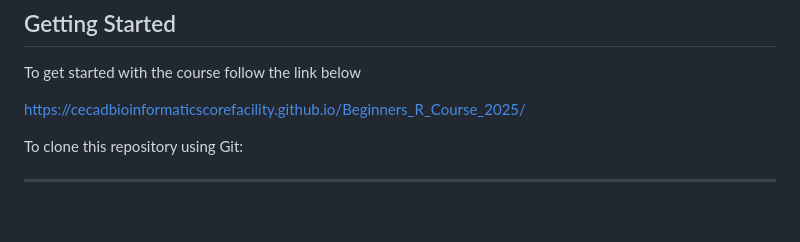
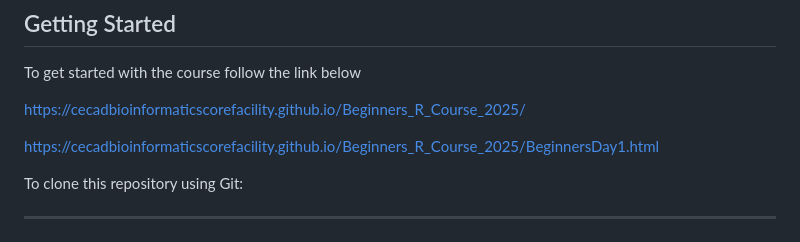
Before and after one commit to CECADBioinformaticsCoreFacility/Beginners_R_Course_2025, a Markdown page: README.md, the part around the change. Drawn GitHub-style; blank space fills up the shorter version.

```diff
--- a/README.md
+++ b/README.md
@@ -105,6 +105,9 @@ To get started with the course follow the link below
 
 https://cecadbioinformaticscorefacility.github.io/Beginners_R_Course_2025/
 
+
+https://cecadbioinformaticscorefacility.github.io/Beginners_R_Course_2025/BeginnersDay1.html
+
 To clone this repository using Git:
 
 ****
```
